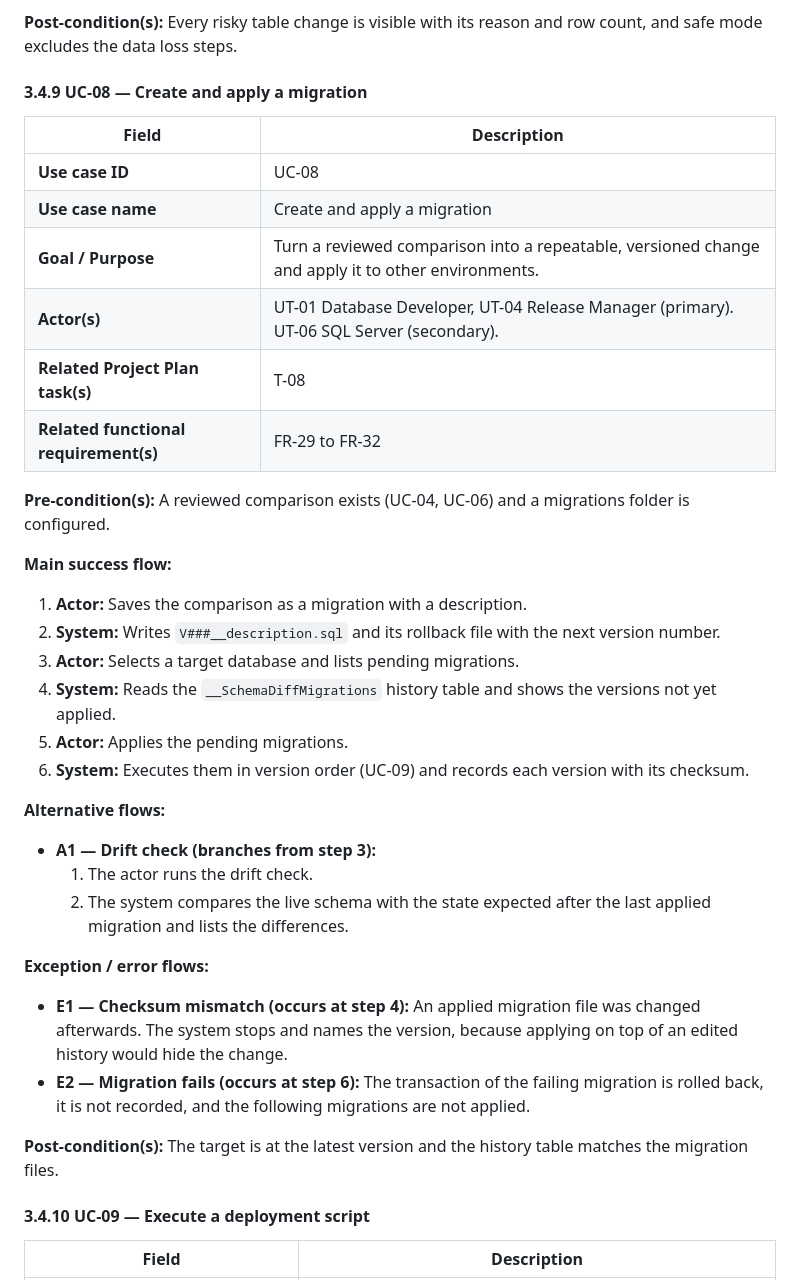
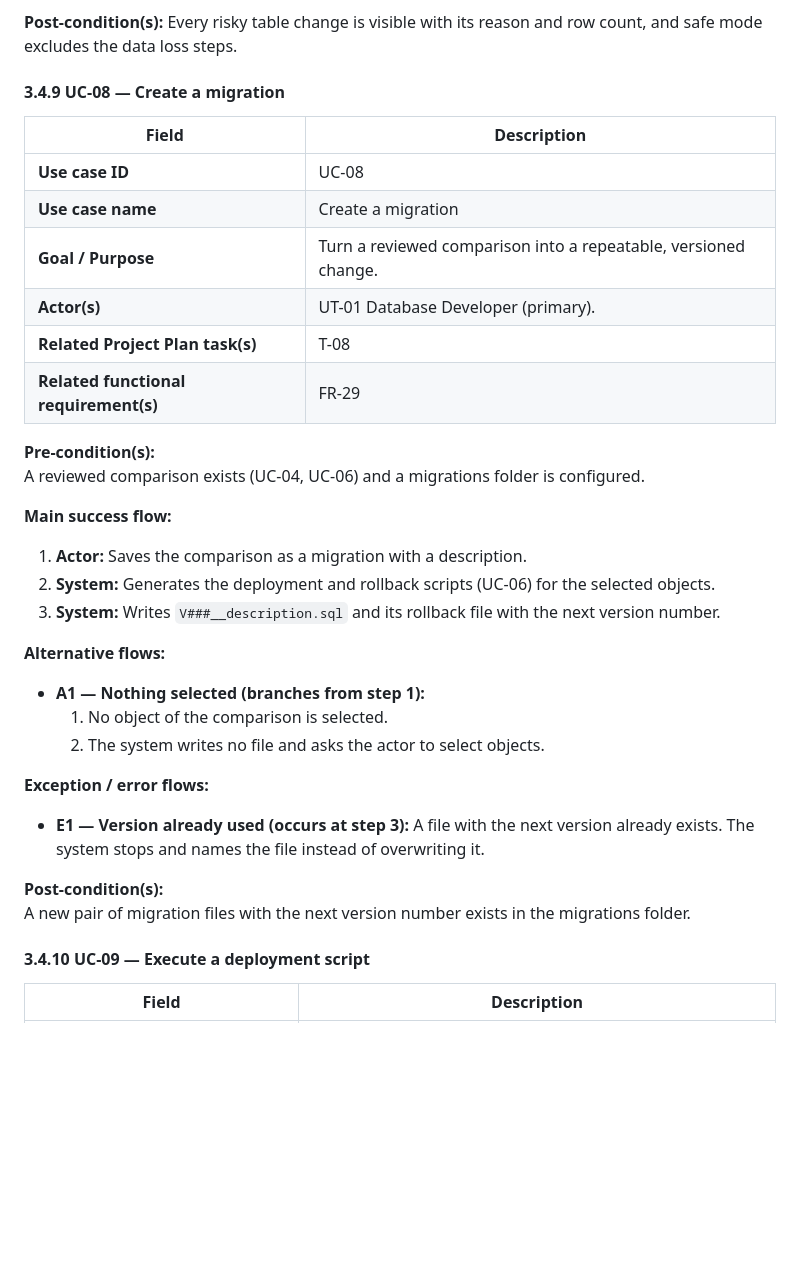
Before and after one commit to databasedeployment/databasedeployment, a Markdown page: docs/RequirementsSpec.md, the part around one of its changes. Drawn GitHub-style; blank space fills up the shorter version.

```diff
--- a/docs/RequirementsSpec.md
+++ b/docs/RequirementsSpec.md
@@ -716,16 +716,16 @@ A comparison with changed tables exists and the target row counts were read wher
 **Post-condition(s):**
 Every risky table change is visible with its reason and row count, and safe mode excludes the data loss steps.
 
-#### 3.4.9 UC-08 — Create and apply a migration
+#### 3.4.9 UC-08 — Create a migration
 
 | Field | Description |
 |---|---|
 | **Use case ID** | UC-08 |
-| **Use case name** | Create and apply a migration |
-| **Goal / Purpose** | Turn a reviewed comparison into a repeatable, versioned change and apply it to other environments. |
-| **Actor(s)** | UT-01 Database Developer, UT-04 Release Manager (primary). UT-06 SQL Server (secondary). |
+| **Use case name** | Create a migration |
+| **Goal / Purpose** | Turn a reviewed comparison into a repeatable, versioned change. |
+| **Actor(s)** | UT-01 Database Developer (primary). |
 | **Related Project Plan task(s)** | T-08 |
-| **Related functional requirement(s)** | FR-29 to FR-32 |
+| **Related functional requirement(s)** | FR-29 |
 
 **Pre-condition(s):**
 A reviewed comparison exists (UC-04, UC-06) and a migrations folder is configured.
@@ -733,25 +733,21 @@ A reviewed comparison exists (UC-04, UC-06) and a migrations folder is configure
 **Main success flow:**
 
 1. **Actor:** Saves the comparison as a migration with a description.
-2. **System:** Writes `V###__description.sql` and its rollback file with the next version number.
-3. **Actor:** Selects a target database and lists pending migrations.
-4. **System:** Reads the `__SchemaDiffMigrations` history table and shows the versions not yet applied.
-5. **Actor:** Applies the pending migrations.
-6. **System:** Executes them in version order (UC-09) and records each version with its checksum.
+2. **System:** Generates the deployment and rollback scripts (UC-06) for the selected objects.
+3. **System:** Writes `V###__description.sql` and its rollback file with the next version number.
 
 **Alternative flows:**
 
-- **A1 — Drift check (branches from step 3):**
-  1. The actor runs the drift check.
-  2. The system compares the live schema with the state expected after the last applied migration and lists the differences.
+- **A1 — Nothing selected (branches from step 1):**
+  1. No object of the comparison is selected.
+  2. The system writes no file and asks the actor to select objects.
 
 **Exception / error flows:**
 
-- **E1 — Checksum mismatch (occurs at step 4):** An applied migration file was changed afterwards. The system stops and names the version, because applying on top of an edited history would hide the change.
-- **E2 — Migration fails (occurs at step 6):** The transaction of the failing migration is rolled back, it is not recorded, and the following migrations are not applied.
+- **E1 — Version already used (occurs at step 3):** A file with the next version already exists. The system stops and names the file instead of overwriting it.
 
 **Post-condition(s):**
-The target is at the latest version and the history table matches the migration files.
+A new pair of migration files with the next version number exists in the migrations folder.
 
 #### 3.4.10 UC-09 — Execute a deployment script
 
```
Also changed, not shown: other parts of docs/RequirementsSpec.md (+38 -3 lines), docs/images/requirements/uc-migrations.png, docs/images/requirements/uc-whole-system.png, 2 other files.
